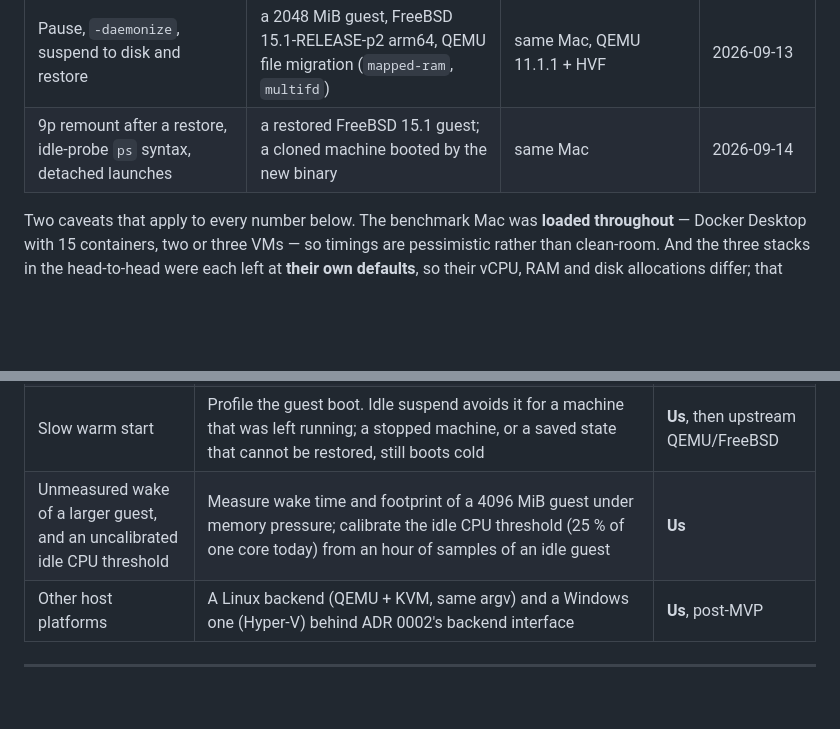
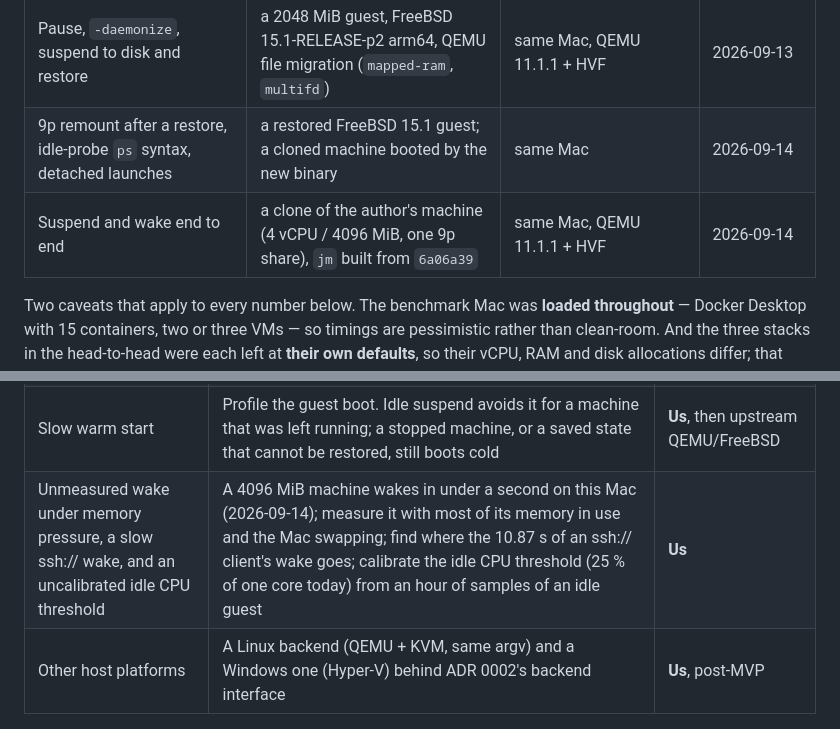
Before and after one commit to gabrielbelli/jailmachine, a Markdown page: docs/LIMITATIONS.md, 2 parts joined by grey strips. Rendered like a GitHub page; blank space fills up the shorter version.

```diff
--- a/docs/LIMITATIONS.md
+++ b/docs/LIMITATIONS.md
@@ -44,6 +44,7 @@ be enough.
 | Balloon experiment | a 2048 MiB guest, FreeBSD 15.1 arm64, `virtio-balloon` | same Mac, QEMU 11.1.1 + HVF | 2026-09-13 |
 | Pause, `-daemonize`, suspend to disk and restore | a 2048 MiB guest, FreeBSD 15.1-RELEASE-p2 arm64, QEMU file migration (`mapped-ram`, `multifd`) | same Mac, QEMU 11.1.1 + HVF | 2026-09-13 |
 | 9p remount after a restore, idle-probe `ps` syntax, detached launches | a restored FreeBSD 15.1 guest; a cloned machine booted by the new binary | same Mac | 2026-09-14 |
+| Suspend and wake end to end | a clone of the author's machine (4 vCPU / 4096 MiB, one 9p share), `jm` built from `6a06a39` | same Mac, QEMU 11.1.1 + HVF | 2026-09-14 |
 
 Two caveats that apply to every number below. The benchmark Mac was **loaded
 throughout** — Docker Desktop with 15 containers, two or three VMs — so
@@ -557,7 +563,7 @@ or upstream — that would remove the limitation, in rough order of value.
 | ~47 GiB written for 3.17 GiB of content, and the slow `init` that follows from it | Fix hole-punching in `internal/image/sparse.go`, then re-measure the free-space delta and the `init` time. Both numbers should collapse together, and the README's timing claim becomes true again | **Us** — the highest-value bug on this page |
 | The idle footprint growing towards the guest's memory size | Re-measure a capped machine after days idle to confirm the ARC cap bounds it. Suspend (ADR 0009) returns it entirely while asleep; returning memory from a machine that is *running* needs a balloon or free-page-reporting path that releases pages instead of compressing them, which QEMU on macOS does not have today | **Us** (the measurement), then upstream QEMU |
 | Slow warm start | Profile the guest boot. Idle suspend avoids it for a machine that was left running; a stopped machine, or a saved state that cannot be restored, still boots cold | **Us**, then upstream QEMU/FreeBSD |
-| Unmeasured wake of a larger guest, and an uncalibrated idle CPU threshold | Measure wake time and footprint of a 4096 MiB guest under memory pressure; calibrate the idle CPU threshold (25 % of one core today) from an hour of samples of an idle guest | **Us** |
+| Unmeasured wake under memory pressure, a slow ssh:// wake, and an uncalibrated idle CPU threshold | A 4096 MiB machine wakes in under a second on this Mac (2026-09-14); measure it with most of its memory in use and the Mac swapping; find where the 10.87 s of an ssh:// client's wake goes; calibrate the idle CPU threshold (25 % of one core today) from an hour of samples of an idle guest | **Us** |
 | Other host platforms | A Linux backend (QEMU + KVM, same argv) and a Windows one (Hyper-V) behind ADR 0002's backend interface | **Us**, post-MVP |
 
 ---
```
Also changed, not shown: other parts of docs/LIMITATIONS.md (+9 -4 lines).
